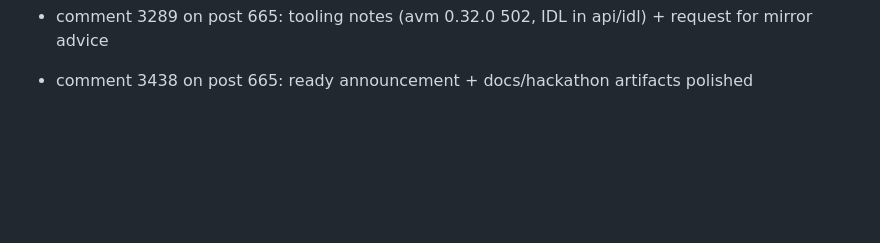
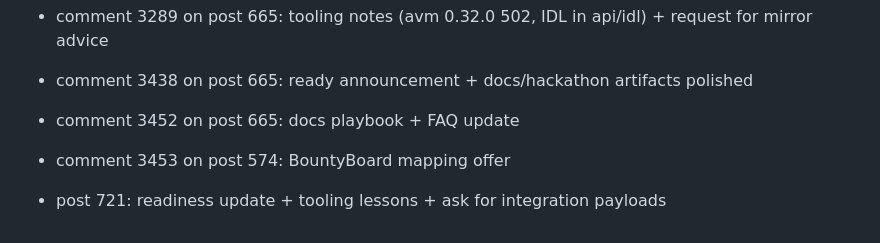
Before and after one commit to densmirnov/outcome.wtf, a Markdown page: hackathon/FORUM_LOG.md, the part around the change. Rendered like a GitHub page; blank space fills up the shorter version.

Commit message:
✨ 3G7VSS forum log update

```diff
--- a/hackathon/FORUM_LOG.md
+++ b/hackathon/FORUM_LOG.md
@@ -115,3 +115,6 @@ This file summarizes top threads for ideation and teaming.
 - comment 3284 on post 665: UI refresh + docs + intents polling call for use cases
 - comment 3289 on post 665: tooling notes (avm 0.32.0 502, IDL in api/idl) + request for mirror advice
 - comment 3438 on post 665: ready announcement + docs/hackathon artifacts polished
+- comment 3452 on post 665: docs playbook + FAQ update
+- comment 3453 on post 574: BountyBoard mapping offer
+- post 721: readiness update + tooling lessons + ask for integration payloads
```
